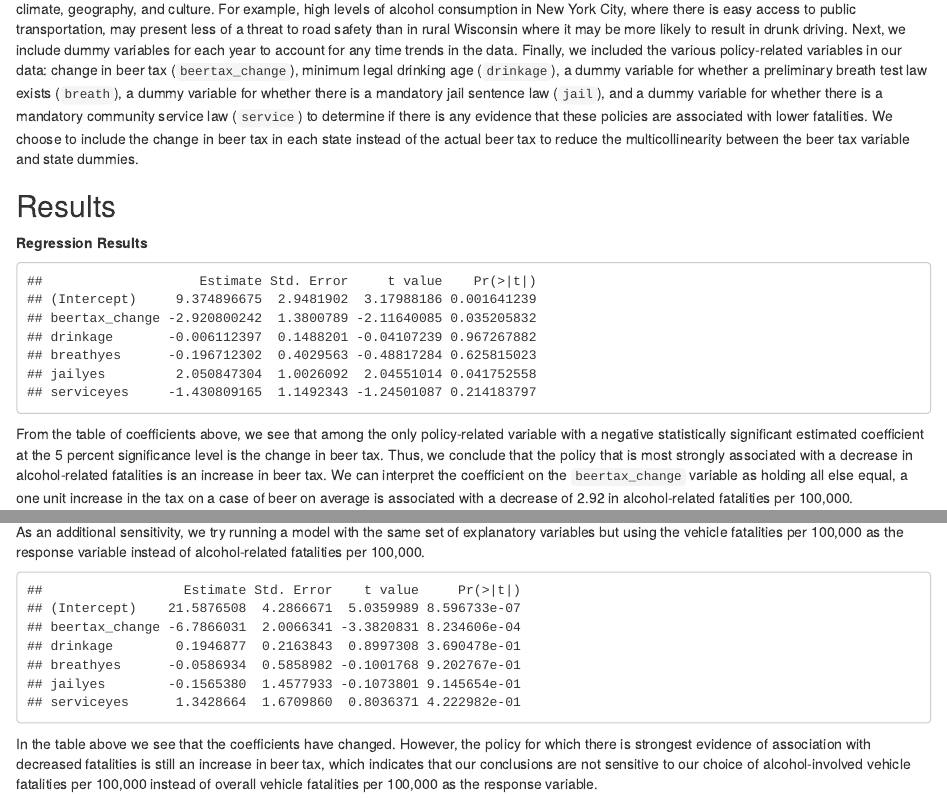
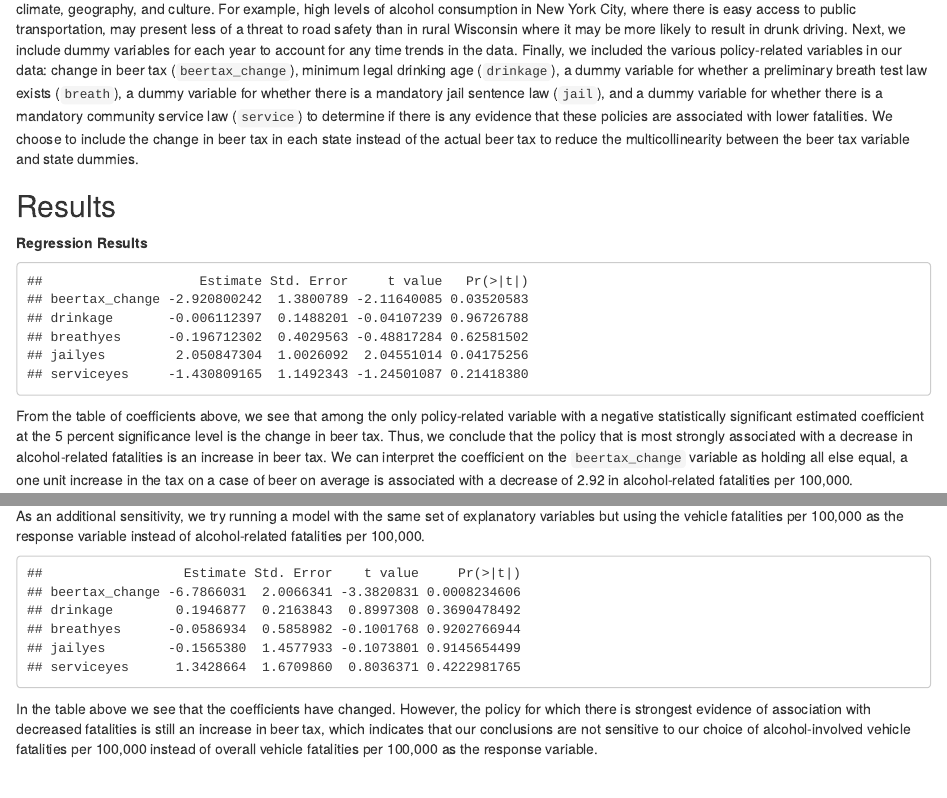
Before and after one commit to crhammon/STA207_W2021_Project2, an R Markdown document (Project2WriteUp_NP.Rmd): the page in a window 1100 px wide, from 360 px down, and a second part further down, joined at a grey line. The pictures show the output file Project2WriteUp_NP.html that the author committed with the source, opened offline.

Commit message:
Add files via upload

````diff
--- a/Project2WriteUp_NP.Rmd
+++ b/Project2WriteUp_NP.Rmd
@@ -28,11 +28,11 @@ colnames(beertax_1982) <- c('state', 'beertax_1982')
 Fatalities <- merge(Fatalities, beertax_1982, by = 'state')
 Fatalities$beertax_change <- Fatalities$beertax - Fatalities$beertax_1982
 
-fit1 <- lm(I(afatal/pop*100000) ~ beertax_change + drinkage + breath + jail
-          + service + state + year,
+fit1 <- lm(I(afatal/pop*100000) ~ + state + year + beertax_change + drinkage + breath + jail
+          + service  - 1,
           data = Fatalities)
 
-summary(fit1)$coefficients[1:6,]
+summary(fit1)$coefficients[55:59,]
   # not reporting states
 ```
 
@@ -47,11 +47,11 @@ The estimated coefficients on the state and year fixed effects are not shown as
 As an additional sensitivity, we try running a model with the same set of explanatory variables but using the vehicle fatalities per 100,000 as the response variable instead of alcohol-related fatalities per 100,000.
 
 ```{r, echo = FALSE}
-fit2 <- lm(I(fatal/pop*100000) ~ beertax_change + drinkage + breath + jail
-          + service + state + year,
+fit2 <- lm(I(fatal/pop*100000) ~ + state + year + beertax_change + drinkage + breath + jail
+          + service - 1,
           data = Fatalities)
 
-summary(fit2)$coefficients[1:6,]
+summary(fit2)$coefficients[55:59,]
   # not reporting states
 ```
 
````
Also changed, not shown: Project2WriteUp_NP.html.
